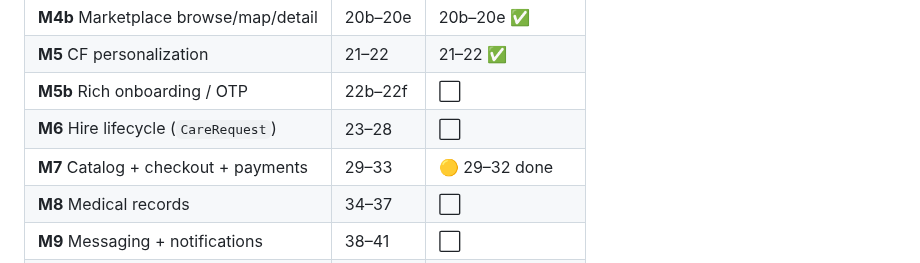
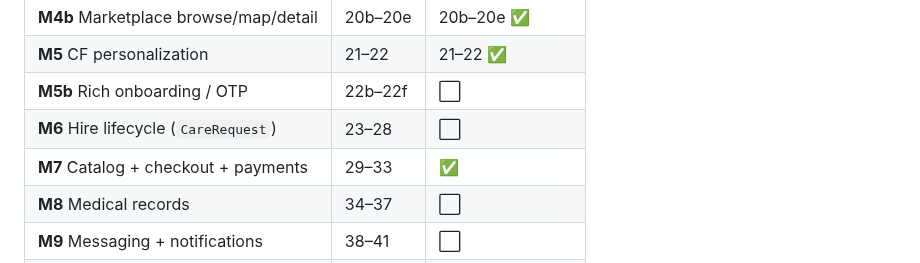
Before and after one commit to udithsandaruwan2/care-plus-aio, a Markdown page: PROGRESS.md, the part around the change. Drawn GitHub-style.

Commit message:
chore: mark M7 catalog/checkout/payments complete

```diff
--- a/PROGRESS.md
+++ b/PROGRESS.md
@@ -100,7 +100,7 @@ Legend: ✅ done · 🔜 next · ⬜ pending · ░ planned (detail in DEVELOPME
 | **M5** CF personalization             | 21–22   | 21–22 ✅          |
 | **M5b** Rich onboarding / OTP         | 22b–22f | ⬜                |
 | **M6** Hire lifecycle (`CareRequest`) | 23–28   | ⬜                |
-| **M7** Catalog + checkout + payments  | 29–33   | 🟡 29–32 done    |
+| **M7** Catalog + checkout + payments  | 29–33   | ✅                |
 | **M8** Medical records                | 34–37   | ⬜                |
 | **M9** Messaging + notifications      | 38–41   | ⬜                |
 | **M10** Reviews → trust               | 42–44   | ⬜                |
```
